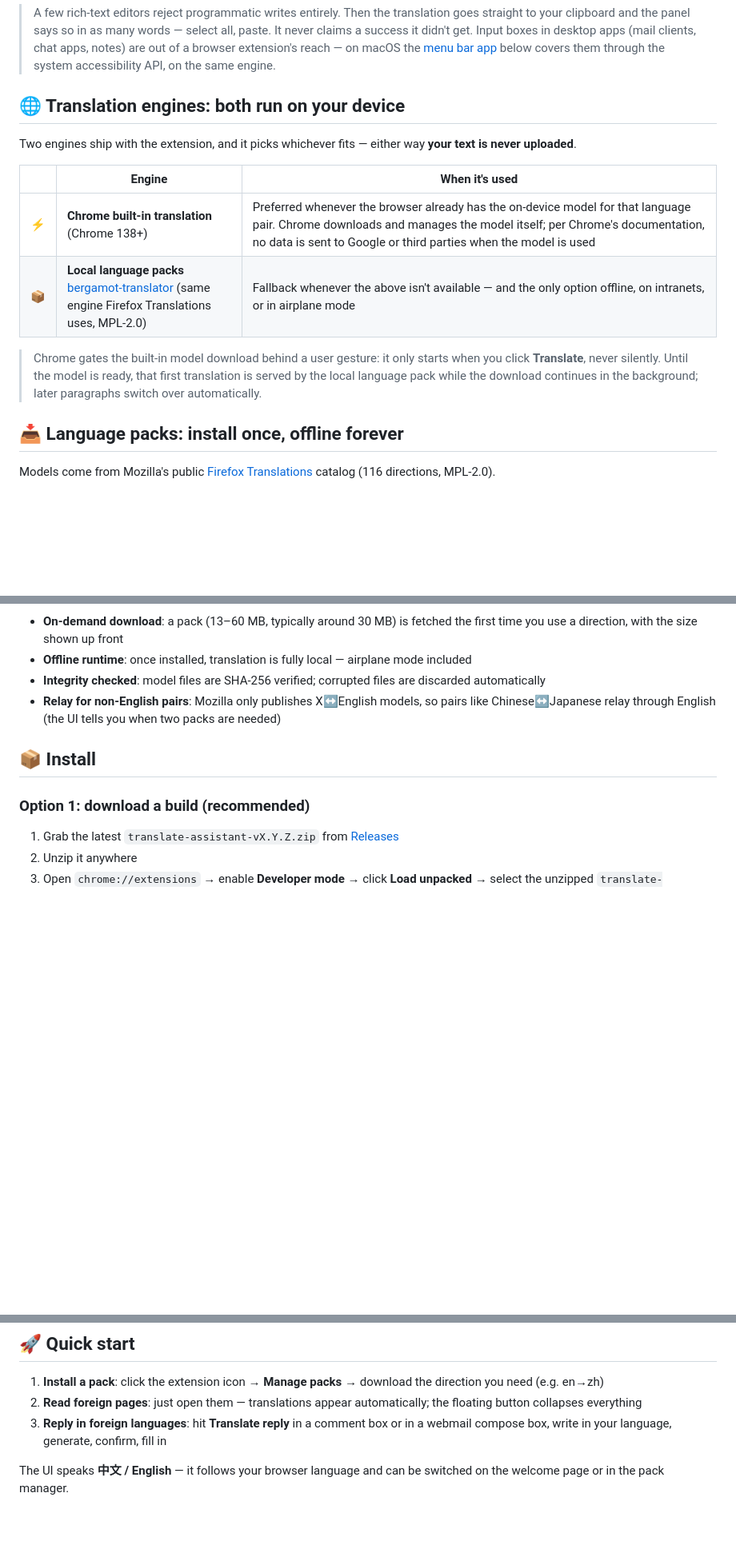
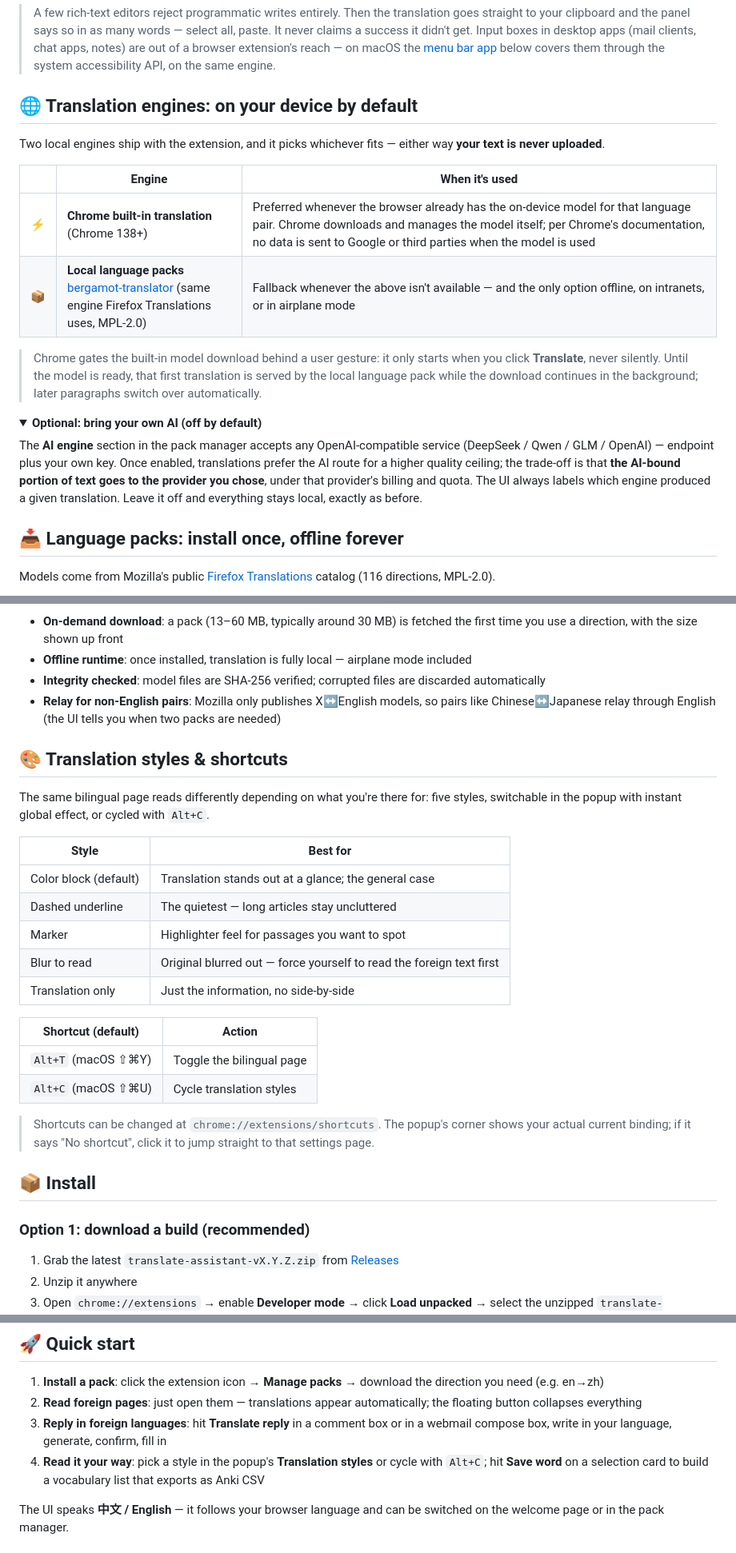
Before and after one commit to DreamOfXM/translate-assistant, a Markdown page: README.en.md, 3 parts joined by grey strips. Shown at 80% size. Rendered like a GitHub page; folded sections open; blank space fills up the shorter version.

```diff
--- a/README.en.md
+++ b/README.en.md
@@ -52,9 +53,9 @@ The hard part isn't translating, it's writing. Filling a text box looks like one
 > A few rich-text editors reject programmatic writes entirely. Then the translation goes straight to your clipboard and the panel says so in as many words — select all, paste. It never claims a success it didn't get.
 > Input boxes in desktop apps (mail clients, chat apps, notes) are out of a browser extension's reach — on macOS the [menu bar app](macos/README.md) below covers them through the system accessibility API, on the same engine.
 
-## 🌐 Translation engines: both run on your device
+## 🌐 Translation engines: on your device by default
 
-Two engines ship with the extension, and it picks whichever fits — either way **your text is never uploaded**.
+Two local engines ship with the extension, and it picks whichever fits — either way **your text is never uploaded**.
 
 | | Engine | When it's used |
 | --- | --- | --- |
@@ -63,6 +64,13 @@ Two engines ship with the extension, and it picks whichever fits — either way
 
 > Chrome gates the built-in model download behind a user gesture: it only starts when you click **Translate**, never silently.
 > Until the model is ready, that first translation is served by the local language pack while the download continues in the background; later paragraphs switch over automatically.
+
+<details>
+<summary><b>Optional: bring your own AI (off by default)</b></summary>
+
+The **AI engine** section in the pack manager accepts any OpenAI-compatible service (DeepSeek / Qwen / GLM / OpenAI) — endpoint plus your own key. Once enabled, translations prefer the AI route for a higher quality ceiling; the trade-off is that **the AI-bound portion of text goes to the provider you chose**, under that provider's billing and quota. The UI always labels which engine produced a given translation. Leave it off and everything stays local, exactly as before.
+
+</details>
 
 ## 📥 Language packs: install once, offline forever
 
@@ -76,6 +84,25 @@ Models come from Mozilla's public [Firefox Translations](https://github.com/mozi
 - **Offline runtime**: once installed, translation is fully local — airplane mode included
 - **Integrity checked**: model files are SHA-256 verified; corrupted files are discarded automatically
 - **Relay for non-English pairs**: Mozilla only publishes X↔English models, so pairs like Chinese↔Japanese relay through English (the UI tells you when two packs are needed)
+
+## 🎨 Translation styles & shortcuts
+
+The same bilingual page reads differently depending on what you're there for: five styles, switchable in the popup with instant global effect, or cycled with `Alt+C`.
+
+| Style | Best for |
+| --- | --- |
+| Color block (default) | Translation stands out at a glance; the general case |
+| Dashed underline | The quietest — long articles stay uncluttered |
+| Marker | Highlighter feel for passages you want to spot |
+| Blur to read | Original blurred out — force yourself to read the foreign text first |
+| Translation only | Just the information, no side-by-side |
+
+| Shortcut (default) | Action |
+| --- | --- |
+| `Alt+T` (macOS ⇧⌘Y) | Toggle the bilingual page |
+| `Alt+C` (macOS ⇧⌘U) | Cycle translation styles |
+
+> Shortcuts can be changed at `chrome://extensions/shortcuts`. The popup's corner shows your actual current binding; if it says "No shortcut", click it to jump straight to that settings page.
 
 ## 📦 Install
 
@@ -106,6 +133,7 @@ The build lands in `dist/translate-assistant` (load it as above) and also produc
 1. **Install a pack**: click the extension icon → **Manage packs** → download the direction you need (e.g. en→zh)
 2. **Read foreign pages**: just open them — translations appear automatically; the floating button collapses everything
 3. **Reply in foreign languages**: hit **Translate reply** in a comment box or in a webmail compose box, write in your language, generate, confirm, fill in
+4. **Read it your way**: pick a style in the popup's **Translation styles** or cycle with `Alt+C`; hit **Save word** on a selection card to build a vocabulary list that exports as Anki CSV
 
 The UI speaks **中文 / English** — it follows your browser language and can be switched on the welcome page or in the pack manager.
 
```
Also changed, not shown: other parts of README.en.md (+3 -2 lines), README.md (+32 -4 lines).
